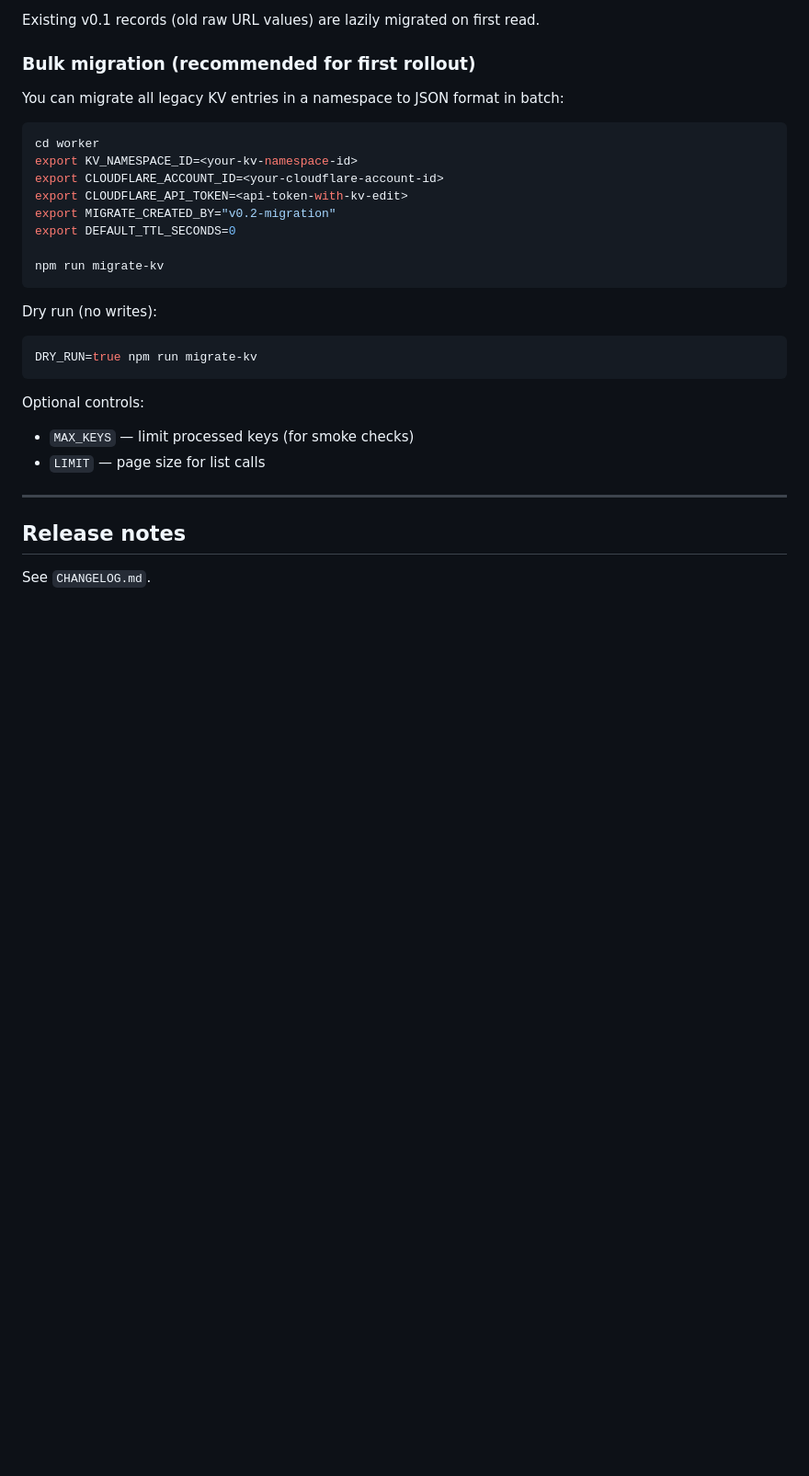
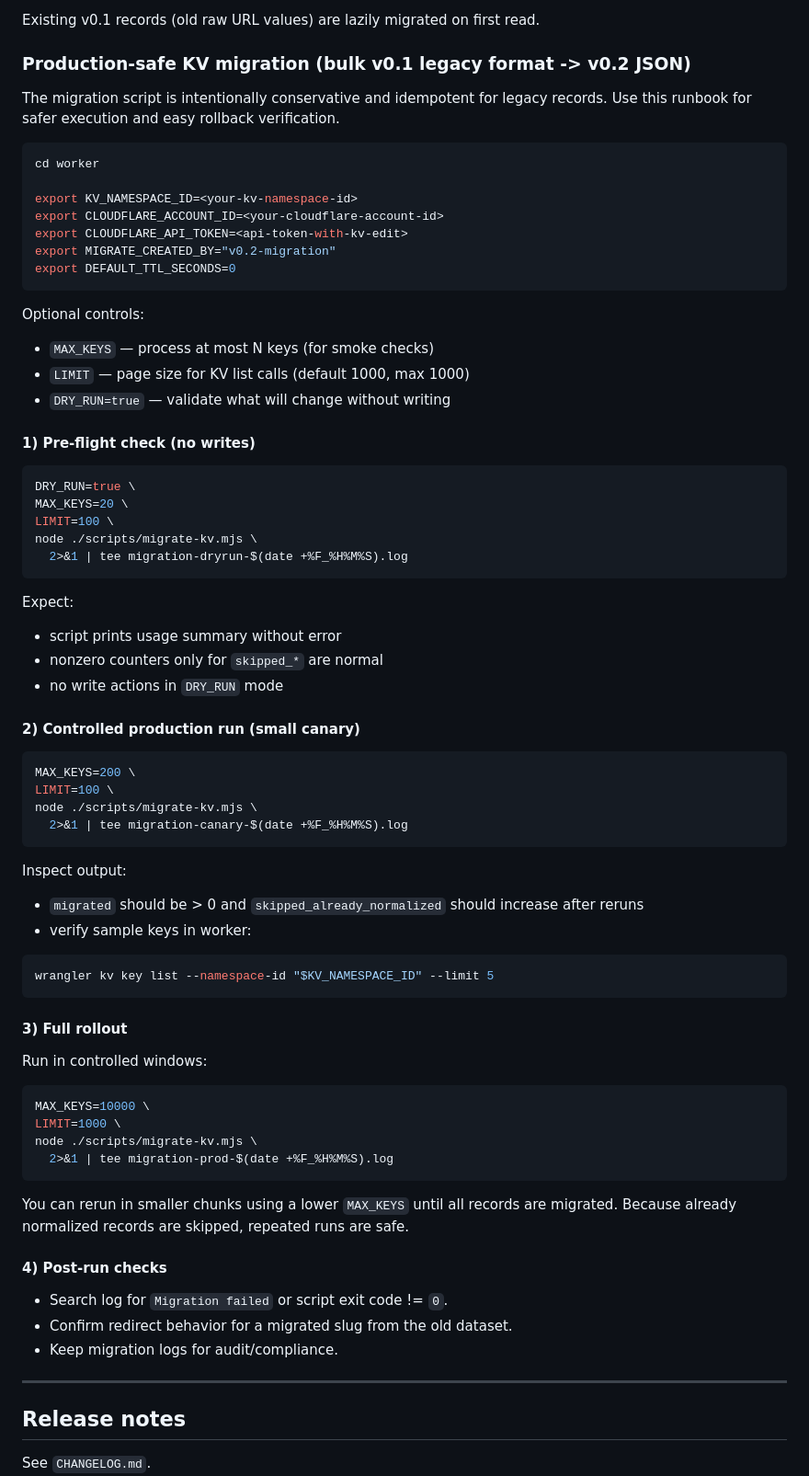
Before and after one commit to markoblogo/-abvx-shortener, a Markdown page: README.md, the part around the change. Shown at 92% size. GitHub-like rendering; blank space fills up the shorter version.

Commit message:
docs: add safe production KV migration runbook

````diff
--- a/README.md
+++ b/README.md
@@ -208,31 +208,80 @@ What this does not do:
 
 Existing v0.1 records (old raw URL values) are lazily migrated on first read.
 
-### Bulk migration (recommended for first rollout)
+### Production-safe KV migration (bulk v0.1 legacy format -> v0.2 JSON)
 
-You can migrate all legacy KV entries in a namespace to JSON format in batch:
+The migration script is intentionally conservative and idempotent for legacy records.
+Use this runbook for safer execution and easy rollback verification.
 
 ```bash
 cd worker
+
 export KV_NAMESPACE_ID=<your-kv-namespace-id>
 export CLOUDFLARE_ACCOUNT_ID=<your-cloudflare-account-id>
 export CLOUDFLARE_API_TOKEN=<api-token-with-kv-edit>
 export MIGRATE_CREATED_BY="v0.2-migration"
 export DEFAULT_TTL_SECONDS=0
-
-npm run migrate-kv
-```
-
-Dry run (no writes):
-
-```bash
-DRY_RUN=true npm run migrate-kv
 ```
 
 Optional controls:
 
-- `MAX_KEYS` — limit processed keys (for smoke checks)
-- `LIMIT` — page size for list calls
+- `MAX_KEYS` — process at most N keys (for smoke checks)
+- `LIMIT` — page size for KV list calls (default 1000, max 1000)
+- `DRY_RUN=true` — validate what will change without writing
+
+#### 1) Pre-flight check (no writes)
+
+```bash
+DRY_RUN=true \
+MAX_KEYS=20 \
+LIMIT=100 \
+node ./scripts/migrate-kv.mjs \
+  2>&1 | tee migration-dryrun-$(date +%F_%H%M%S).log
+```
+
+Expect:
+
+- script prints usage summary without error
+- nonzero counters only for `skipped_*` are normal
+- no write actions in `DRY_RUN` mode
+
+#### 2) Controlled production run (small canary)
+
+```bash
+MAX_KEYS=200 \
+LIMIT=100 \
+node ./scripts/migrate-kv.mjs \
+  2>&1 | tee migration-canary-$(date +%F_%H%M%S).log
+```
+
+Inspect output:
+
+- `migrated` should be > 0 and `skipped_already_normalized` should increase after reruns
+- verify sample keys in worker:
+
+```bash
+wrangler kv key list --namespace-id "$KV_NAMESPACE_ID" --limit 5
+```
+
+#### 3) Full rollout
+
+Run in controlled windows:
+
+```bash
+MAX_KEYS=10000 \
+LIMIT=1000 \
+node ./scripts/migrate-kv.mjs \
+  2>&1 | tee migration-prod-$(date +%F_%H%M%S).log
+```
+
+You can rerun in smaller chunks using a lower `MAX_KEYS` until all records are migrated.
+Because already normalized records are skipped, repeated runs are safe.
+
+#### 4) Post-run checks
+
+- Search log for `Migration failed` or script exit code != `0`.
+- Confirm redirect behavior for a migrated slug from the old dataset.
+- Keep migration logs for audit/compliance.
 
 ---
 
````
